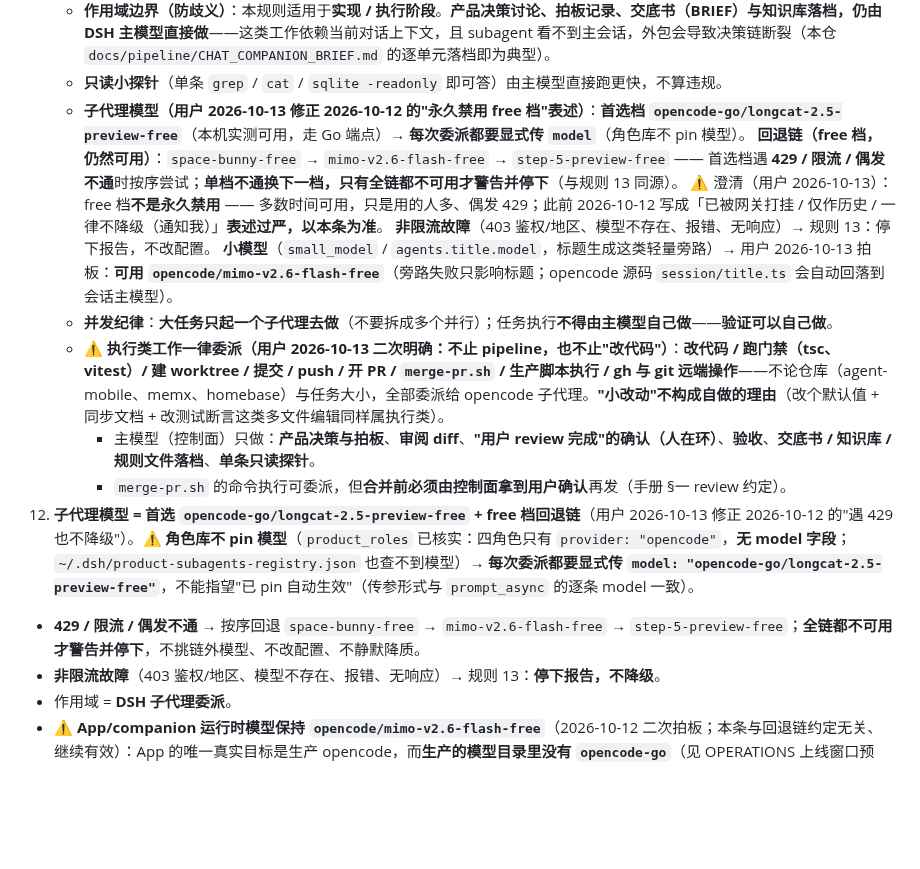
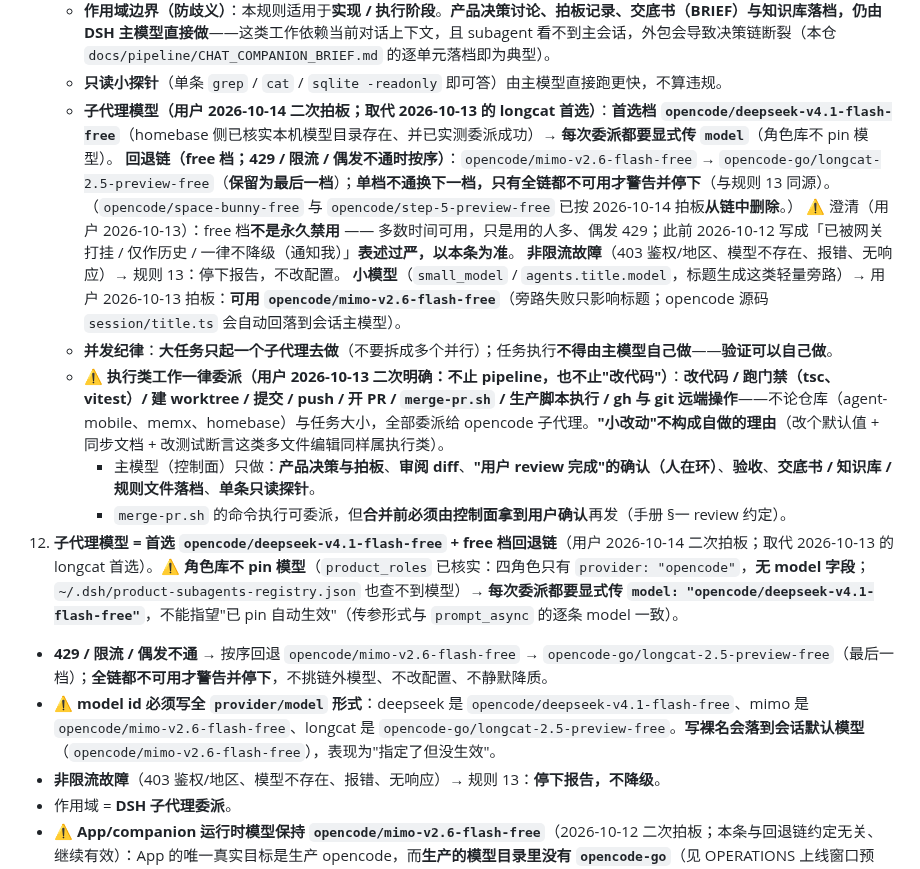
Before and after one commit to guraul/agent-mobile, a Markdown page: AGENTS.md, the part around the change. Drawn GitHub-style; blank space fills up the shorter version.

Commit message:
docs(agents): 同步子代理模型链 —— 首选 deepseek-v4.1-flash-free，删 space-bunny/step-5
与 homebase fa68342 对齐（用户 2026-10-14 二次拍板）：
- 首选 opencode/deepseek-v4.1-flash-free；回退链 mimo → longcat（保底）
- 删除 opencode/space-bunny-free、opencode/step-5-preview-free（留历史留痕）
- 规则 12 新增「model id 必须写全 provider/model」坑位说明
- 保留：App/companion 运行时保持 mimo 的独立拍板、小模型拍板、规则 13（8020a7a 已加边界）

```diff
--- a/AGENTS.md
+++ b/AGENTS.md
@@ -54,8 +54,9 @@
 11. **DSH 控制 opencode 做事；能用 opencode 就走 opencode（2026-10-10 用户拍板）**：**DSH = 控制面**（编排 / 决策 / 审阅 / 验收），**opencode = 执行面**（改代码 / 跑测试 / 探查 / 实现）。凡属可委派的执行类工作，**优先委派给 opencode 子代理（product 子代理角色库）**，而不是主模型亲自上手，也不走其他 product CLI（claude-code / codex / acp）。DSH 的四个子代理角色（`code-review` / `debug` / `explore` / `general`）**已全部 pin 到 opencode**（用户 2026-10-10 配置并实测可调用）——委派时**无需再逐次指定 provider**。
     - **作用域边界（防歧义）**：本规则适用于**实现 / 执行阶段**。**产品决策讨论、拍板记录、交底书（BRIEF）与知识库落档，仍由 DSH 主模型直接做**——这类工作依赖当前对话上下文，且 subagent 看不到主会话，外包会导致决策链断裂（本仓 `docs/pipeline/CHAT_COMPANION_BRIEF.md` 的逐单元落档即为典型）。
     - **只读小探针**（单条 `grep` / `cat` / `sqlite -readonly` 即可答）由主模型直接跑更快，不算违规。
-    - **子代理模型（用户 2026-10-13 修正 2026-10-12 的"永久禁用 free 档"表述）**：**首选档 `opencode-go/longcat-2.5-preview-free`**（本机实测可用，走 Go 端点）→ **每次委派都要显式传 `model`**（角色库不 pin 模型）。
-      **回退链（free 档，仍然可用）**：`space-bunny-free` → `mimo-v2.6-flash-free` → `step-5-preview-free` —— 首选档遇 **429 / 限流 / 偶发不通**时按序尝试；**单档不通换下一档，只有全链都不可用才警告并停下**（与规则 13 同源）。
+    - **子代理模型（用户 2026-10-14 二次拍板；取代 2026-10-13 的 longcat 首选）**：**首选档 `opencode/deepseek-v4.1-flash-free`**（homebase 侧已核实本机模型目录存在、并已实测委派成功）→ **每次委派都要显式传 `model`**（角色库不 pin 模型）。
+      **回退链（free 档；429 / 限流 / 偶发不通时按序）**：`opencode/mimo-v2.6-flash-free` → `opencode-go/longcat-2.5-preview-free`（**保留为最后一档**）；**单档不通换下一档，只有全链都不可用才警告并停下**（与规则 13 同源）。
+      （`opencode/space-bunny-free` 与 `opencode/step-5-preview-free` 已按 2026-10-14 拍板**从链中删除**。）
       ⚠️ 澄清（用户 2026-10-13）：free 档**不是永久禁用** —— 多数时间可用，只是用的人多、偶发 429；此前 2026-10-12 写成「已被网关打挂 / 仅作历史 / 一律不降级（通知我）」**表述过严，以本条为准**。
       **非限流故障**（403 鉴权/地区、模型不存在、报错、无响应）→ 规则 13：停下报告，不改配置。
       **小模型**（`small_model` / `agents.title.model`，标题生成这类轻量旁路）→ 用户 2026-10-13 拍板：**可用 `opencode/mimo-v2.6-flash-free`**（旁路失败只影响标题；opencode 源码 `session/title.ts` 会自动回落到会话主模型）。
@@ -63,8 +64,9 @@
     - ⚠️ **执行类工作一律委派（用户 2026-10-13 二次明确：不止 pipeline，也不止"改代码"）**：**改代码 / 跑门禁（tsc、vitest）/ 建 worktree / 提交 / push / 开 PR / `merge-pr.sh` / 生产脚本执行 / gh 与 git 远端操作**——不论仓库（agent-mobile、memx、homebase）与任务大小，全部委派给 opencode 子代理。**"小改动"不构成自做的理由**（改个默认值 + 同步文档 + 改测试断言这类多文件编辑同样属执行类）。
       - 主模型（控制面）只做：**产品决策与拍板**、**审阅 diff**、**"用户 review 完成"的确认（人在环）**、**验收**、**交底书 / 知识库 / 规则文件落档**、**单条只读探针**。
       - `merge-pr.sh` 的命令执行可委派，但**合并前必须由控制面拿到用户确认**再发（手册 §一 review 约定）。
-12. **子代理模型 = 首选 `opencode-go/longcat-2.5-preview-free` + free 档回退链**（用户 2026-10-13 修正 2026-10-12 的"遇 429 也不降级"）。⚠️ **角色库不 pin 模型**（`product_roles` 已核实：四角色只有 `provider: "opencode"`，**无 model 字段**；`~/.dsh/product-subagents-registry.json` 也查不到模型）→ **每次委派都要显式传 `model: "opencode-go/longcat-2.5-preview-free"`**，不能指望"已 pin 自动生效"（传参形式与 `prompt_async` 的逐条 model 一致）。
-   - **429 / 限流 / 偶发不通** → 按序回退 `space-bunny-free` → `mimo-v2.6-flash-free` → `step-5-preview-free`；**全链都不可用才警告并停下**，不挑链外模型、不改配置、不静默降质。
+12. **子代理模型 = 首选 `opencode/deepseek-v4.1-flash-free` + free 档回退链**（用户 2026-10-14 二次拍板；取代 2026-10-13 的 longcat 首选）。⚠️ **角色库不 pin 模型**（`product_roles` 已核实：四角色只有 `provider: "opencode"`，**无 model 字段**；`~/.dsh/product-subagents-registry.json` 也查不到模型）→ **每次委派都要显式传 `model: "opencode/deepseek-v4.1-flash-free"`**，不能指望"已 pin 自动生效"（传参形式与 `prompt_async` 的逐条 model 一致）。
+   - **429 / 限流 / 偶发不通** → 按序回退 `opencode/mimo-v2.6-flash-free` → `opencode-go/longcat-2.5-preview-free`（最后一档）；**全链都不可用才警告并停下**，不挑链外模型、不改配置、不静默降质。
+   - ⚠️ **model id 必须写全 `provider/model` 形式**：deepseek 是 `opencode/deepseek-v4.1-flash-free`、mimo 是 `opencode/mimo-v2.6-flash-free`、longcat 是 `opencode-go/longcat-2.5-preview-free`。**写裸名会落到会话默认模型**（`opencode/mimo-v2.6-flash-free`），表现为"指定了但没生效"。
    - **非限流故障**（403 鉴权/地区、模型不存在、报错、无响应）→ 规则 13：**停下报告，不降级**。
    - 作用域 = **DSH 子代理委派**。
    - ⚠️ **App/companion 运行时模型保持 `opencode/mimo-v2.6-flash-free`**（2026-10-12 二次拍板；本条与回退链约定无关、继续有效）：App 的唯一真实目标是生产 opencode，而**生产的模型目录里没有 `opencode-go`**（见 OPERATIONS 上线窗口预检）——写死 Go 档会让手机端直接 `Model unavailable`。Go 档仍只用于 **DSH 子代理 + 本机 memx 提炼**（首选档；free 档偶发 429 按上面的回退链处理）。
```
